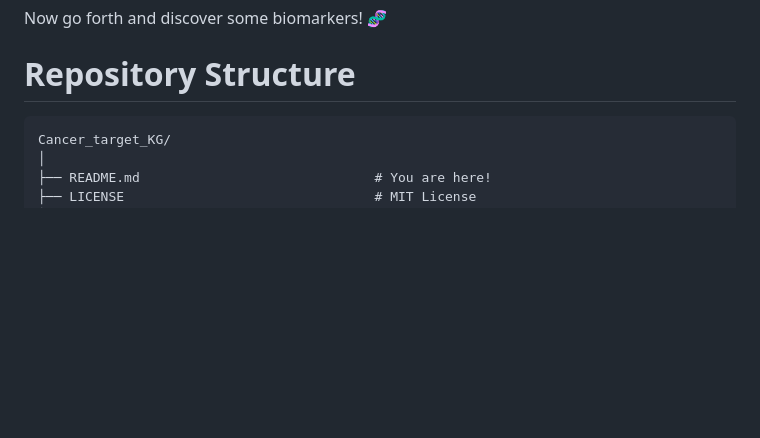
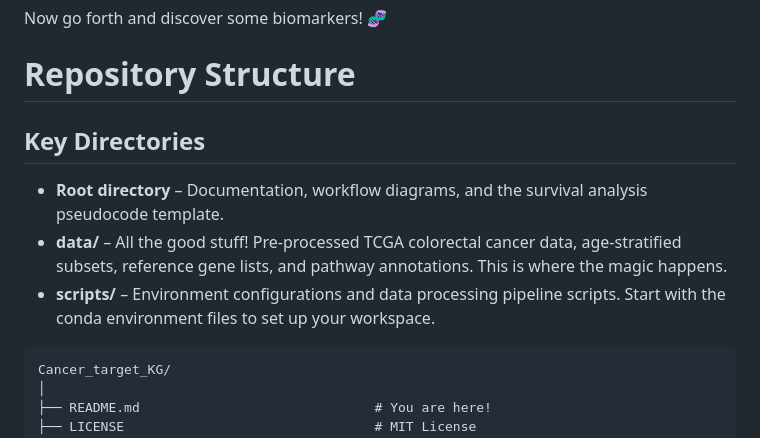
Before and after one commit to collaborativebioinformatics/Cancer_target_KG, a Markdown page: README.md, the part around the change. Rendered like a GitHub page; blank space fills up the shorter version.

Commit message:
Update README with key directories information
Add key directories section to repository structure.

````diff
--- a/README.md
+++ b/README.md
@@ -145,6 +145,10 @@ Now go forth and discover some biomarkers! 🧬
 
 
 # Repository Structure
+## Key Directories
+* **Root directory** – Documentation, workflow diagrams, and the survival analysis pseudocode template.
+* **data/** – All the good stuff! Pre-processed TCGA colorectal cancer data, age-stratified subsets, reference gene lists, and pathway annotations. This is where the magic happens.
+* **scripts/** – Environment configurations and data processing pipeline scripts. Start with the conda environment files to set up your workspace.
 
 ```
 Cancer_target_KG/
````
